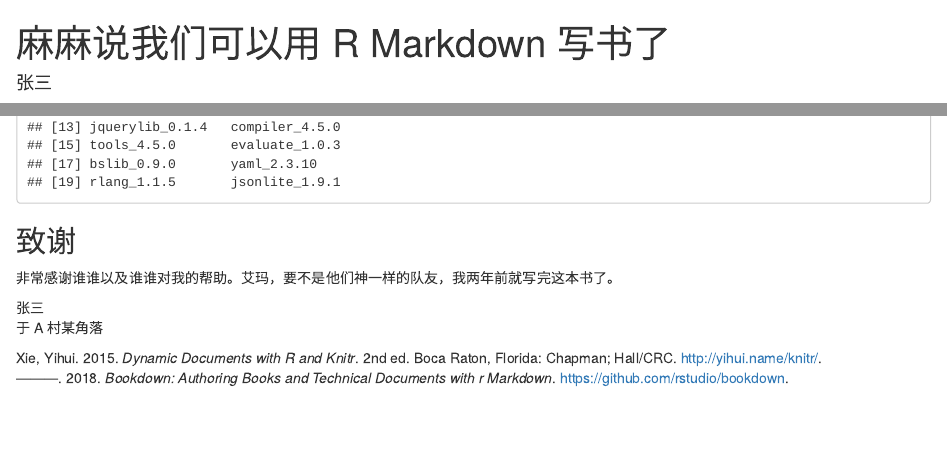
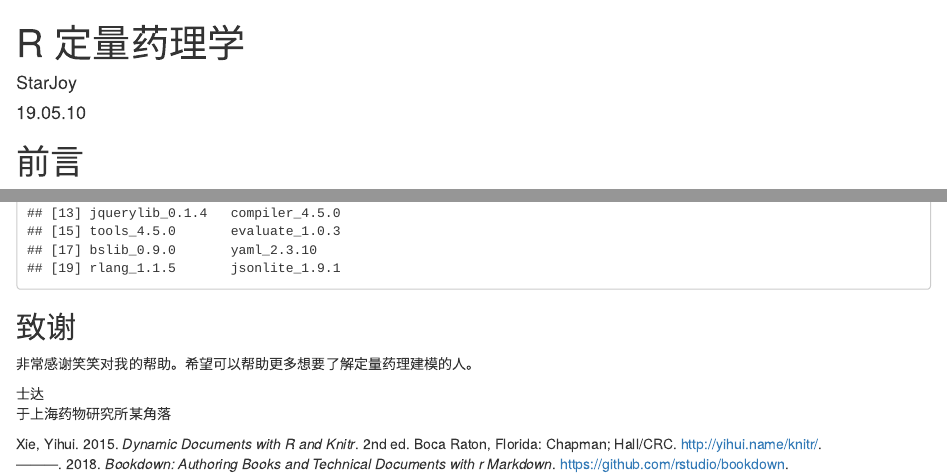
Before and after one commit to JoshPMx/Pharmacometrics-Study, an R Markdown document (Books/index.Rmd): the page in a window 1100 px wide, from its top, and a second part further down, joined at a grey line. Rendered offline with R 4.5, knitr and Pandoc, with nearby package versions; drawn as R Markdown's standard HTML page in place of the format the file asks for.

Commit message:
Update index.Rmd

````diff
--- a/Books/index.Rmd
+++ b/Books/index.Rmd
@@ -1,7 +1,7 @@
 ---
-title: "麻麻说我们可以用 R Markdown 写书了"
-author: "张三"
-date: "`r Sys.Date()`"
+title: "R 定量药理学"
+author: "StarJoy"
+date: "19.05.10"
 documentclass: ctexbook
 bibliography: [book.bib, packages.bib]
 biblio-style: apalike
@@ -39,9 +39,9 @@ sessionInfo()
 
 ## 致谢 {-}
 
-非常感谢谁谁以及谁谁对我的帮助。艾玛，要不是他们神一样的队友，我两年前就写完这本书了。
+非常感谢笑笑对我的帮助。希望可以帮助更多想要了解定量药理建模的人。
 
 ```{block2, type='flushright', html.tag='p'}
-张三
-于 A 村某角落
+士达
+于上海药物研究所某角落
 ```
````
